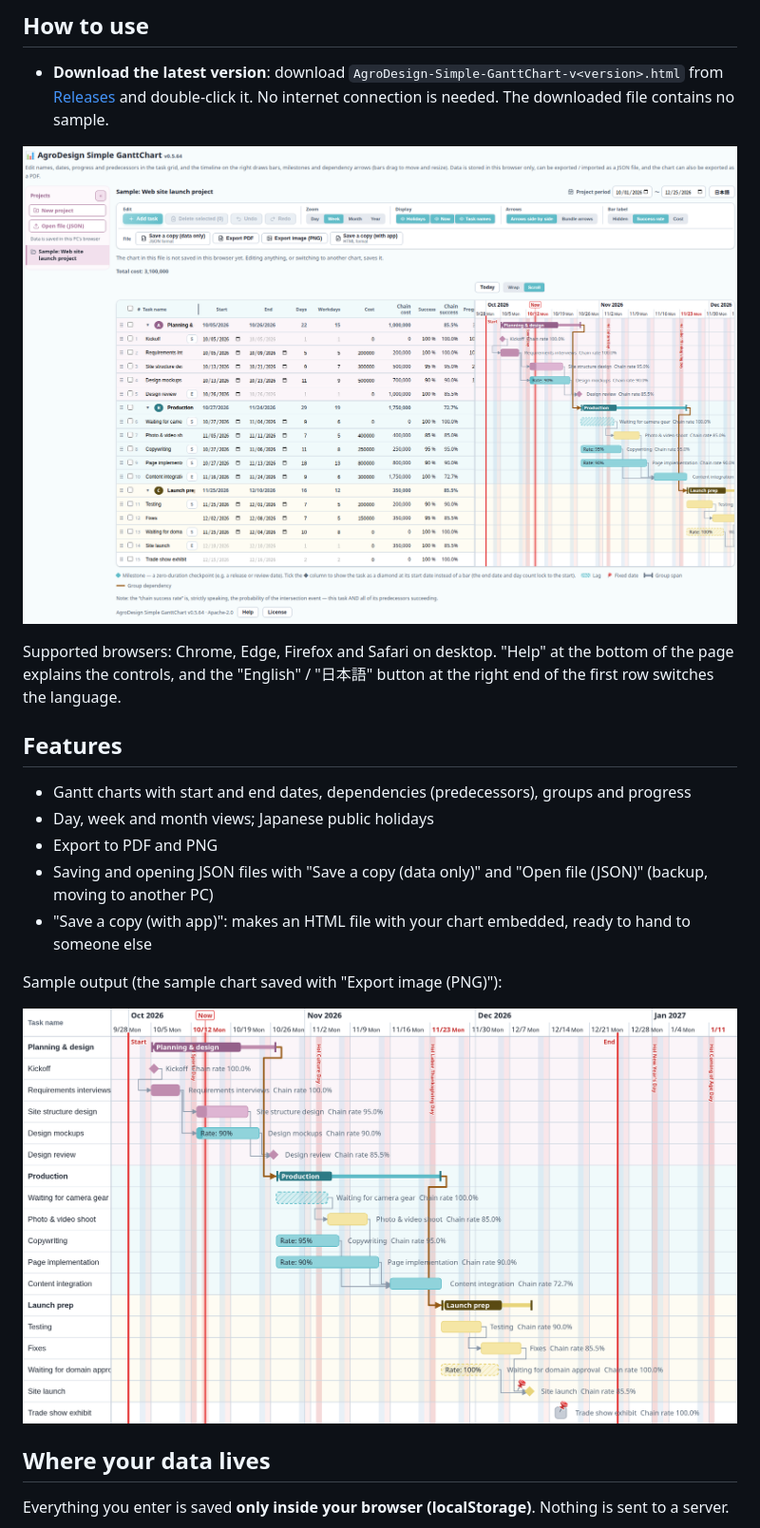
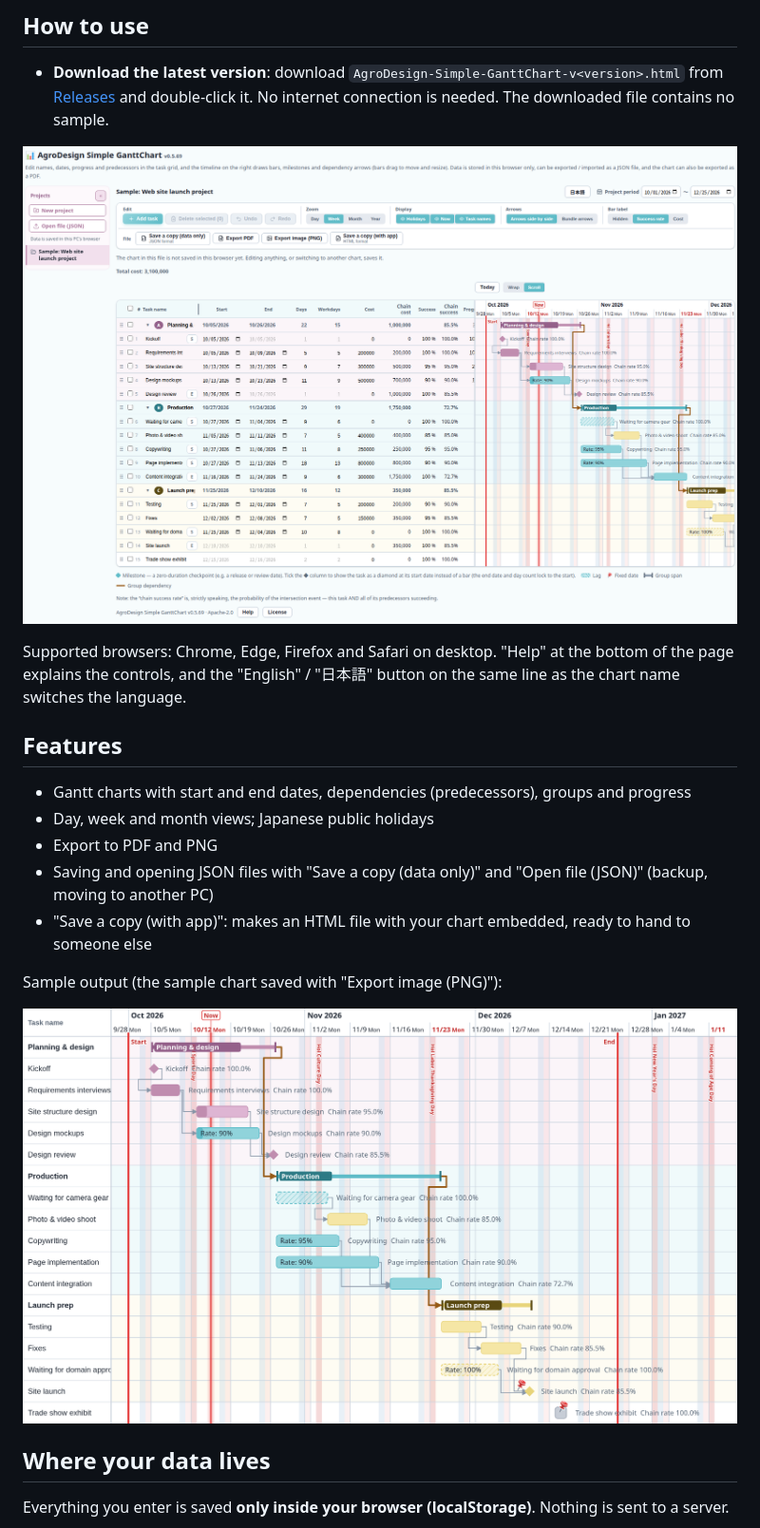
Before and after one commit to AgroDesign-Studios/Simple-GanttChart, a Markdown page: README.md, the part around one of its changes. Shown at 95% size. GitHub-like rendering; pictures changed too: images/export-sample-en.png, images/screenshot-week-en.png.

```diff
--- a/README.md
+++ b/README.md
@@ -63,7 +63,7 @@ It opens with a sample chart (a web site launch project) that shows the features
 
 ![Week view: the task grid on the left, the timeline on the right](images/screenshot-week-en.png)
 
-Supported browsers: Chrome, Edge, Firefox and Safari on desktop. "Help" at the bottom of the page explains the controls, and the "English" / "日本語" button at the right end of the first row switches the language.
+Supported browsers: Chrome, Edge, Firefox and Safari on desktop. "Help" at the bottom of the page explains the controls, and the "English" / "日本語" button on the same line as the chart name switches the language.
 
 ## Features
 
```
Also changed, not shown: other parts of README.md (+1 -1 lines), images/export-sample.png, images/screenshot-week.png, 2 other files.
